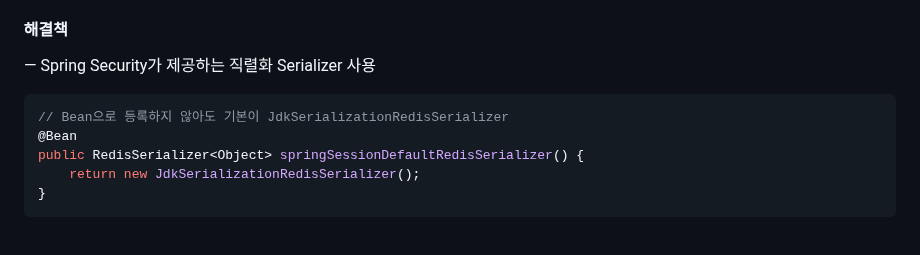
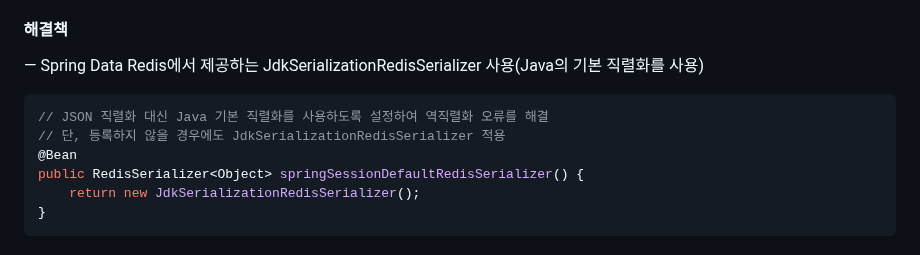
Before and after one commit to HJ0216/TIL, a Markdown page: Java.md, the part around the change. Rendered like a GitHub page.

Commit message:
📝Docs #36 리뷰 내용 반영

````diff
--- a/Java.md
+++ b/Java.md
@@ -3193,10 +3193,11 @@ com.fasterxml.jackson.databind.exc.InvalidDefinitionException: Cannot construct
 
 #### 해결책
 
-— Spring Security가 제공하는 직렬화 Serializer 사용
-
-```java
-// Bean으로 등록하지 않아도 기본이 JdkSerializationRedisSerializer
+— Spring Data Redis에서 제공하는 JdkSerializationRedisSerializer 사용(Java의 기본 직렬화를 사용)
+
+```java
+// JSON 직렬화 대신 Java 기본 직렬화를 사용하도록 설정하여 역직렬화 오류를 해결
+// 단, 등록하지 않을 경우에도 JdkSerializationRedisSerializer 적용
 @Bean
 public RedisSerializer<Object> springSessionDefaultRedisSerializer() {
     return new JdkSerializationRedisSerializer();
````
